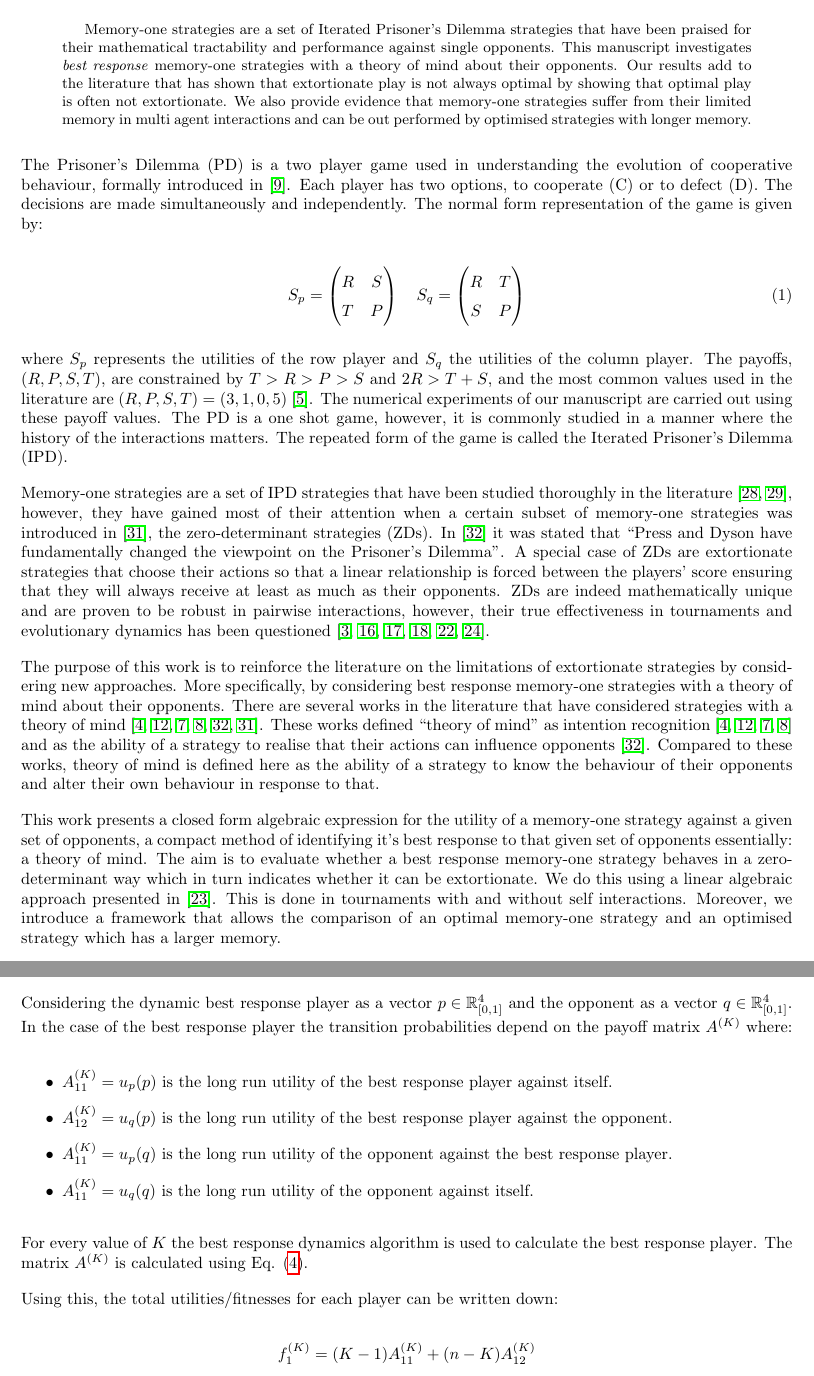
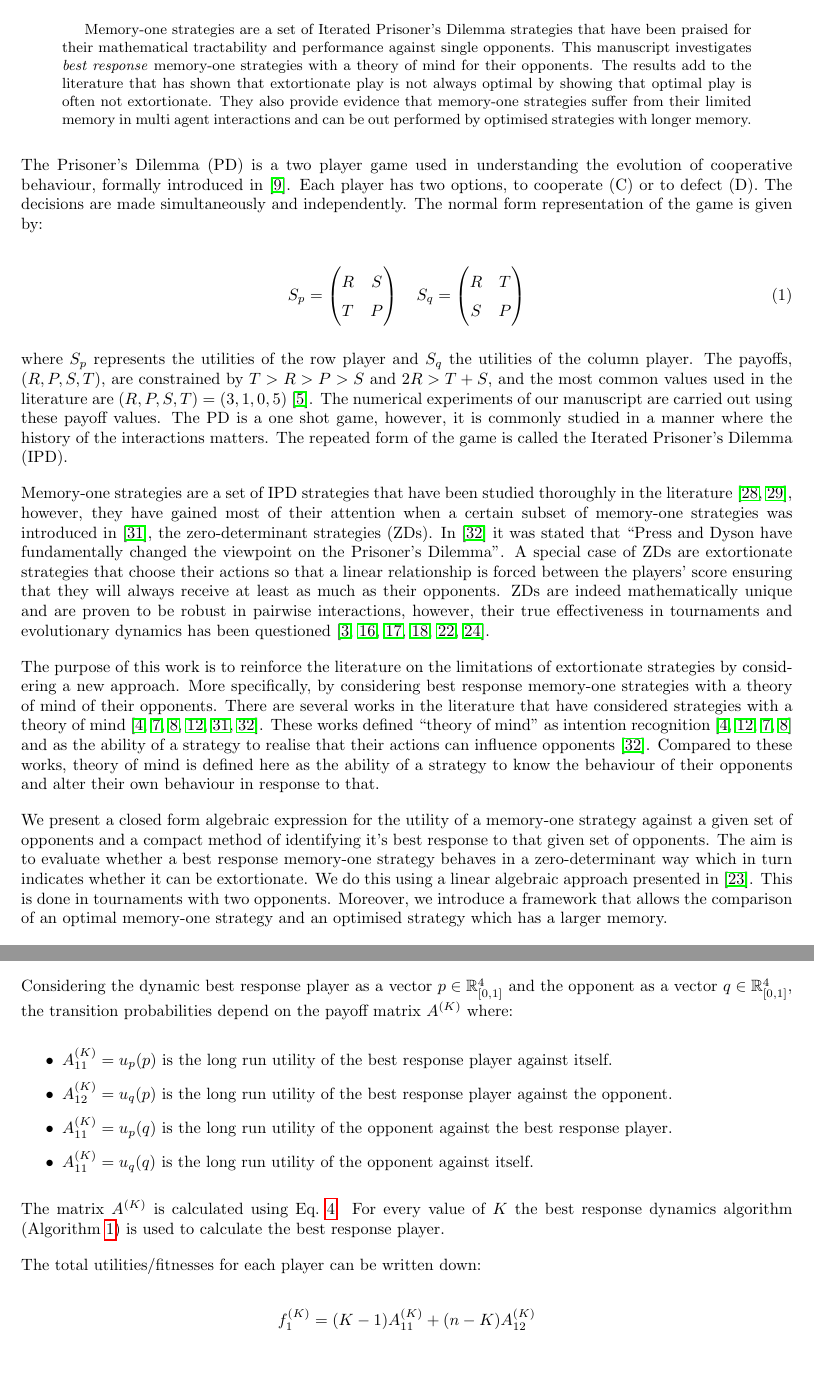
Before and after one commit to Nikoleta-v3/Memory-size-in-the-prisoners-dilemma, a LaTeX paper (main.tex): two parts of pages 2 and 9 of 20, joined at a grey line, cut so that both start at the same text. Compiled offline with pdfLaTeX.

Commit message:
small tweaks

```diff
--- a/main.tex
+++ b/main.tex
@@ -59,11 +59,11 @@ of extortion and restricted memory.}
     Memory-one strategies are a set of Iterated Prisoner's Dilemma strategies
     that have been praised for their mathematical tractability and performance
     against single opponents. This manuscript investigates
-    \textit{best response} memory-one strategies with a theory of mind about
-    their opponents. Our results add to the literature that has shown that
+    \textit{best response} memory-one strategies with a theory of mind for
+    their opponents. The results add to the literature that has shown that
     extortionate play is not always optimal by showing that optimal play is
     often not extortionate.
-    We
+    They
     also provide evidence that memory-one strategies suffer from their limited
     memory in multi agent interactions and can be out performed by
     optimised strategies with longer memory.
@@ -114,25 +114,25 @@ evolutionary dynamics has been questioned~\cite{adami2013, Hilbe2013b,
 Hilbe2013, Hilbe2015, Knight2018, Harper2015}.
 
 The purpose of this work is to reinforce the literature on the limitations of
-extortionate strategies by considering new approaches. More specifically, by
-considering best response memory-one strategies with a theory of mind about
+extortionate strategies by considering a new approach. More specifically, by
+considering best response memory-one strategies with a theory of mind of
 their opponents. There are several works in the literature that have considered
-strategies with a theory of mind~\cite{Han2011, Han2012, De2013, Devaine2014,
-Stewart2012, Press2012}. These works defined ``theory of mind'' as intention
+strategies with a theory of mind~\cite{Han2011, De2013, Devaine2014, Han2012,
+Press2012, Stewart2012}. These works defined ``theory of mind'' as intention
 recognition~\cite{Han2011, Han2012, De2013, Devaine2014} and as the ability of a
 strategy to realise that their actions can influence
 opponents~\cite{Stewart2012}. Compared to these works, theory of mind is defined
 here as the ability of a strategy to know the behaviour of their opponents
 and alter their own behaviour in response to that.
 
-This work presents a closed form algebraic expression for the utility of a
-memory-one strategy against a given set of opponents, a compact method of
-identifying it's best response to that given set of opponents essentially: a
-theory of mind. The aim is to evaluate whether a best response memory-one
+We present a closed form algebraic expression for the utility of a
+memory-one strategy against a given set of opponents and a compact method of
+identifying it's best response to that given set of opponents.
+The aim is to evaluate whether a best response memory-one
 strategy behaves in a zero-determinant way which in turn indicates whether it
 can be extortionate. We do this using a linear algebraic approach presented
-in~\cite{Knight2019}. This is done in tournaments with and without self
-interactions. Moreover, we introduce a framework that allows the comparison of
+in~\cite{Knight2019}. This is done in tournaments with two opponents.
+Moreover, we introduce a framework that allows the comparison of
 an optimal memory-one strategy and an optimised strategy which has a larger
 memory.
 
@@ -538,13 +536,12 @@ To evaluate the formulation proposed here the best response player (taken to be
 the first type of individual in our population)  will be allowed to act
 dynamically: adjusting their probability vector at every generation. In essence
 using the theory of mind to find the best response to not only the opponent but
-also the distribution of the population.  Thus for every value of \(K\) there is
+also the distribution of the population. Thus for every value of \(K\) there is
 a different best response player.
 
 Considering the dynamic best response player as a vector
 \(p\in\mathbb{R}^4_{[0, 1]}\) and the opponent as a vector
-\(q\in\mathbb{R}^4_{[0, 1]}\).
-In the case of the best response player the transition probabilities depend on
+\(q\in\mathbb{R}^4_{[0, 1]}\), the transition probabilities depend on
 the payoff matrix \(A ^ {(K)}\) where:
 
 \begin{itemize}
@@ -554,12 +551,13 @@ the payoff matrix \(A ^ {(K)}\) where:
     \item \(A ^ {(K)}_{11}=u_{q}(q)\) is the long run utility of the opponent against itself.
 \end{itemize}
 
-For every value of \(K\) the best response dynamics algorithm is used to
+The matrix \(A ^ {(K)}\) is calculated using Eq.~\ref{eq:optimisation_quadratic}.
+For every value of \(K\) the best response dynamics algorithm
+(Algorithm~\ref{algo:best_response_dynamics})
+is used to
 calculate the best response player.
-The matrix \(A ^ {(K)}\) is calculated using Eq.
-(\ref{eq:optimisation_quadratic}).
 
-Using this, the total utilities/fitnesses for each player can be written down:
+The total utilities/fitnesses for each player can be written down:
 
 \[f_1^{(K)} = (K - 1) A_{11}^{(K)} + (n - K)A_{12}^{(K)}\]
 
```
Also changed, not shown: main.pdf, main.tex (22 more changed lines).
